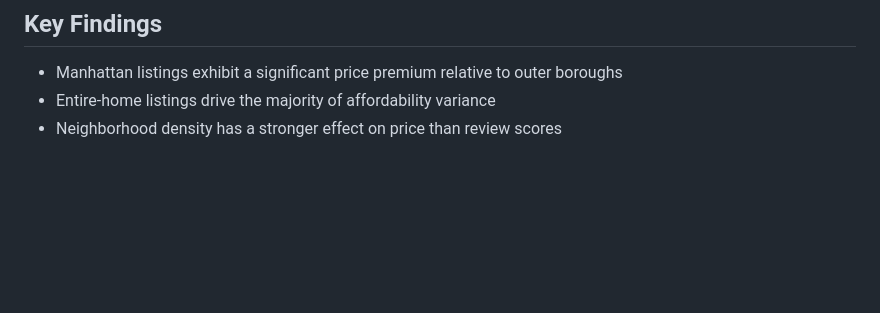
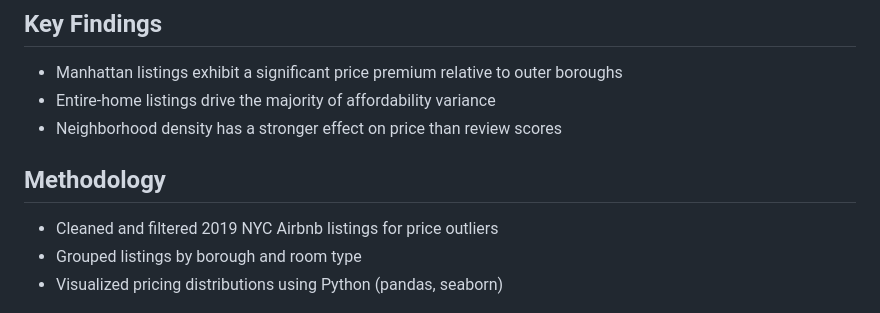
Before and after one commit to CarlosAPadilla/New-York-Affordability-Project, a Markdown page: README.md, the part around the change. GitHub-like rendering; blank space fills up the shorter version.

```diff
--- a/README.md
+++ b/README.md
@@ -8,6 +8,12 @@ This project analyzes NYC Airbnb listing data to identify the primary drivers of
 - Manhattan listings exhibit a significant price premium relative to outer boroughs
 - Entire-home listings drive the majority of affordability variance
 - Neighborhood density has a stronger effect on price than review scores
+
+## Methodology
+- Cleaned and filtered 2019 NYC Airbnb listings for price outliers
+- Grouped listings by borough and room type
+- Visualized pricing distributions using Python (pandas, seaborn)
+
 
 ![NYC Airbnb Price Distribution](outputs/figures/new%20viz%201.png)
 
```
